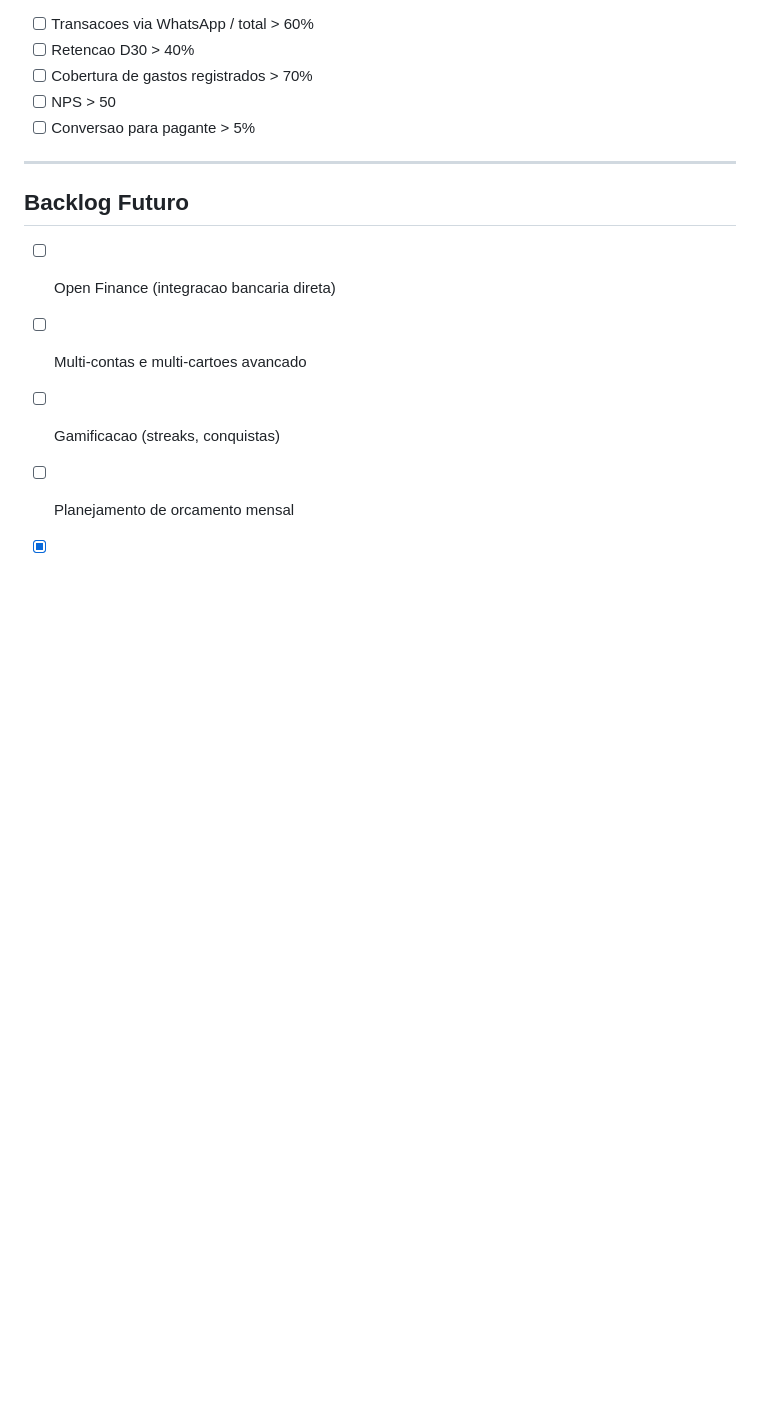
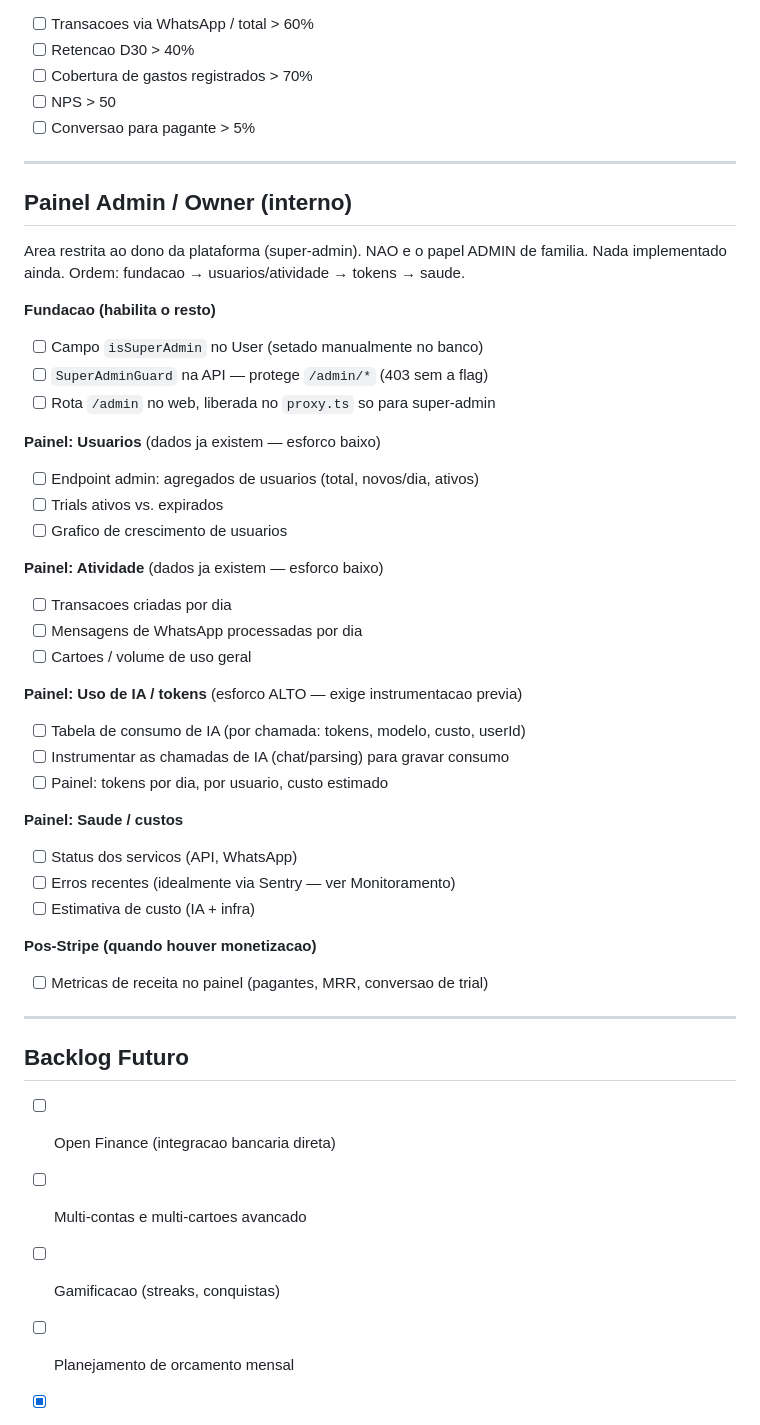
Before and after one commit to Caslumch/lemonfin, a Markdown page: CHECKLIST.md, the part around the change. GitHub-like rendering; blank space fills up the shorter version.

```diff
--- a/CHECKLIST.md
+++ b/CHECKLIST.md
@@ -533,6 +533,48 @@
 
 ---
 
+## Painel Admin / Owner (interno)
+
+Area restrita ao dono da plataforma (super-admin). NAO e o papel ADMIN de
+familia. Nada implementado ainda. Ordem: fundacao → usuarios/atividade →
+tokens → saude.
+
+**Fundacao (habilita o resto)**
+
+- [ ] Campo `isSuperAdmin` no User (setado manualmente no banco)
+- [ ] `SuperAdminGuard` na API — protege `/admin/*` (403 sem a flag)
+- [ ] Rota `/admin` no web, liberada no `proxy.ts` so para super-admin
+
+**Painel: Usuarios** (dados ja existem — esforco baixo)
+
+- [ ] Endpoint admin: agregados de usuarios (total, novos/dia, ativos)
+- [ ] Trials ativos vs. expirados
+- [ ] Grafico de crescimento de usuarios
+
+**Painel: Atividade** (dados ja existem — esforco baixo)
+
+- [ ] Transacoes criadas por dia
+- [ ] Mensagens de WhatsApp processadas por dia
+- [ ] Cartoes / volume de uso geral
+
+**Painel: Uso de IA / tokens** (esforco ALTO — exige instrumentacao previa)
+
+- [ ] Tabela de consumo de IA (por chamada: tokens, modelo, custo, userId)
+- [ ] Instrumentar as chamadas de IA (chat/parsing) para gravar consumo
+- [ ] Painel: tokens por dia, por usuario, custo estimado
+
+**Painel: Saude / custos**
+
+- [ ] Status dos servicos (API, WhatsApp)
+- [ ] Erros recentes (idealmente via Sentry — ver Monitoramento)
+- [ ] Estimativa de custo (IA + infra)
+
+**Pos-Stripe (quando houver monetizacao)**
+
+- [ ] Metricas de receita no painel (pagantes, MRR, conversao de trial)
+
+---
+
 ## Backlog Futuro
 
 - [ ] Open Finance (integracao bancaria direta)
```
Also changed, not shown: ROADMAP.md (+32 -0 lines).
